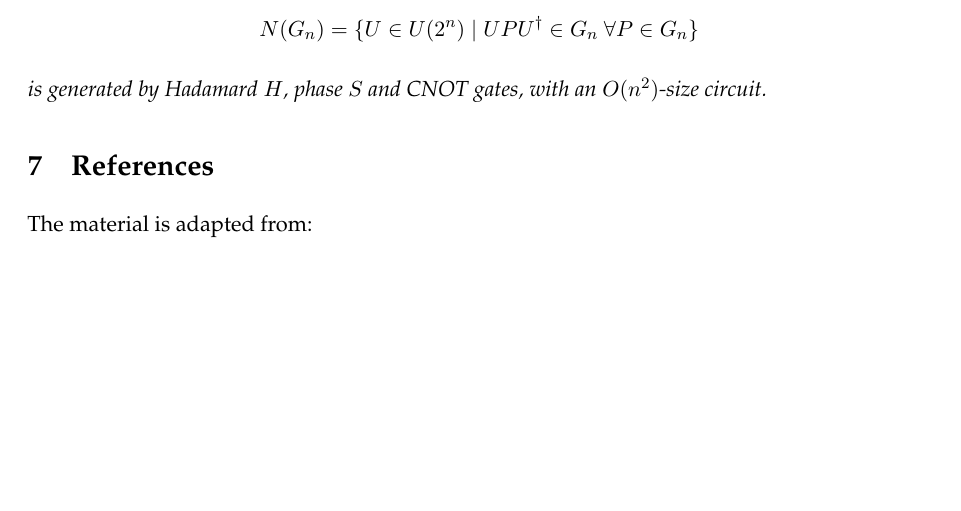
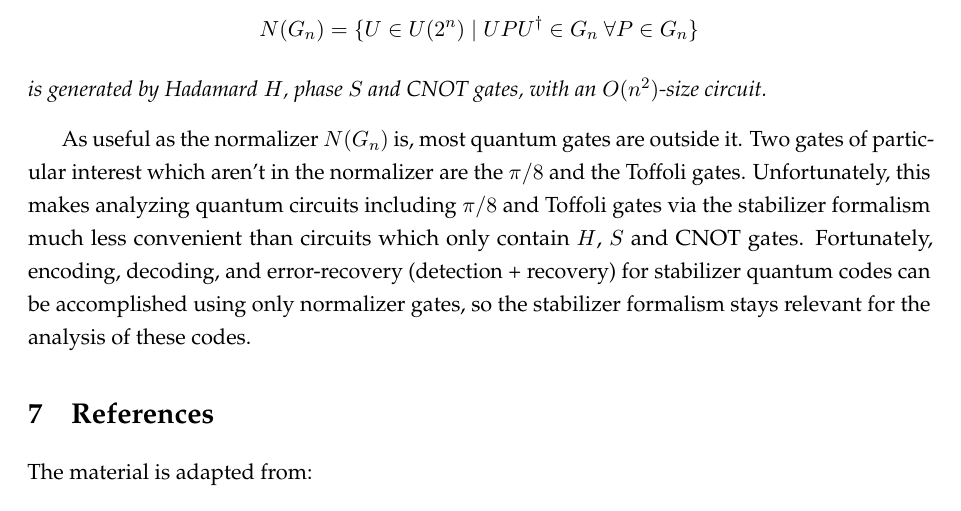
Before and after one commit to gkhater/QEC-notes, a LaTeX document (Quantum Error Correction/QEC-notes.tex): part of page 19 of 19, cut so that both start at the same text, the shorter picture padded with empty space. Compiled offline with pdfLaTeX.

Commit message:
Non-clifford gates

```diff
--- a/Quantum Error Correction/QEC-notes.tex
+++ b/Quantum Error Correction/QEC-notes.tex
@@ -847,6 +847,12 @@ $$ SXS^\dager = Y; \quad SZS^\dagger = Z$$
   is generated by Hadamard $H$, phase $S$ and CNOT gates, with an $O(n^2)$-size circuit.
 \end{theorem}
 
+As useful as the normalizer $N(G_n)$ is, most quantum gates are outside it. Two gates of particular
+interest which aren't in the normalizer are the $\pi / 8$ and the Toffoli gates.
+Unfortunately, this makes analyzing quantum circuits including $\pi / 8$ and Toffoli gates via the stabilizer
+formalism much less convenient than circuits which only contain $H$, $S$ and CNOT gates.
+Fortunately, encoding, decoding, and error-recovery (detection + recovery) for stabilizer quantum codes can be
+accomplished using only normalizer gates, so the stabilizer formalism stays relevant for the analysis of these codes.
 
 
 \section{References}
```
Also changed, not shown: Quantum Error Correction/QEC-notes.tex (2 more changed lines).
